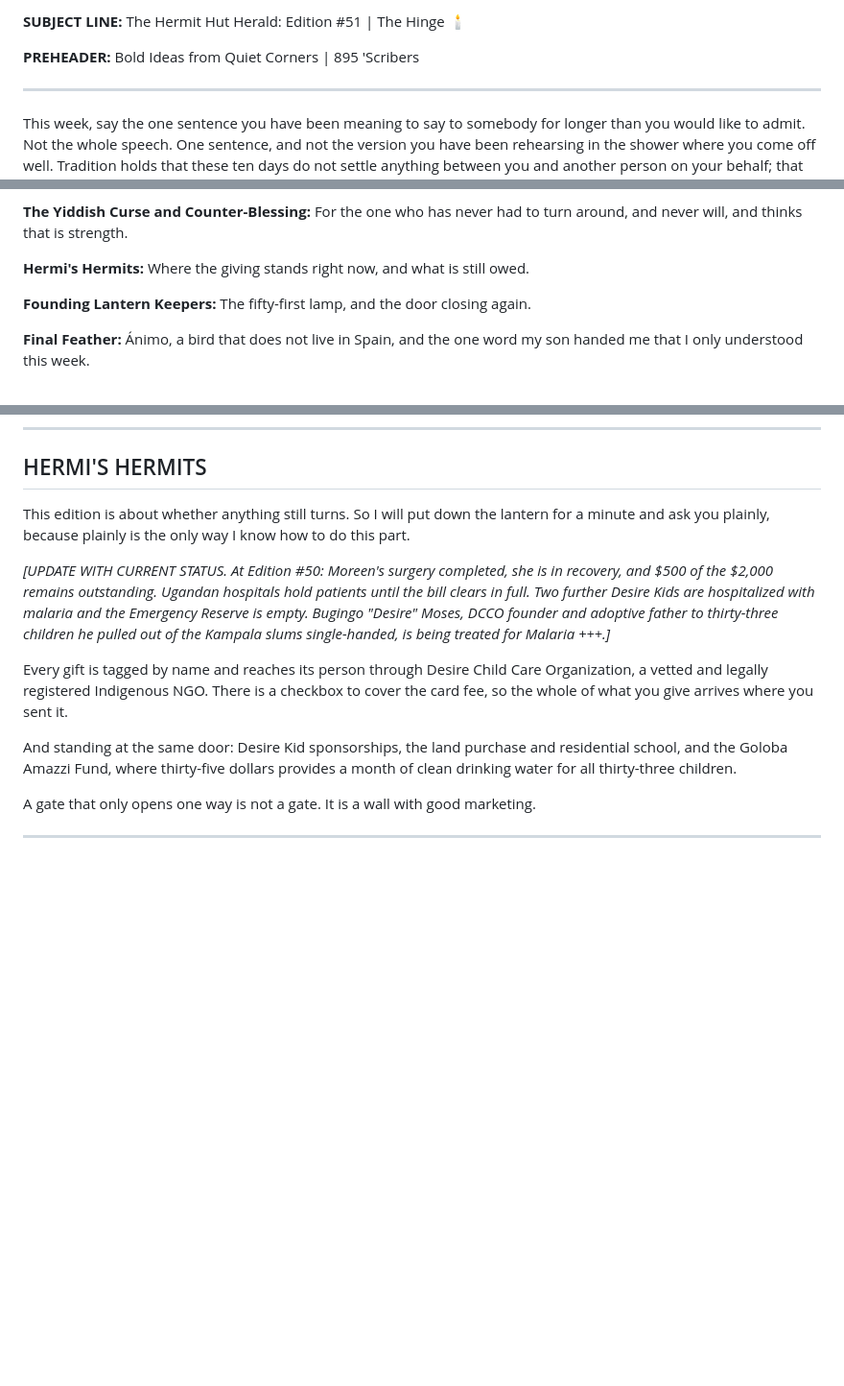
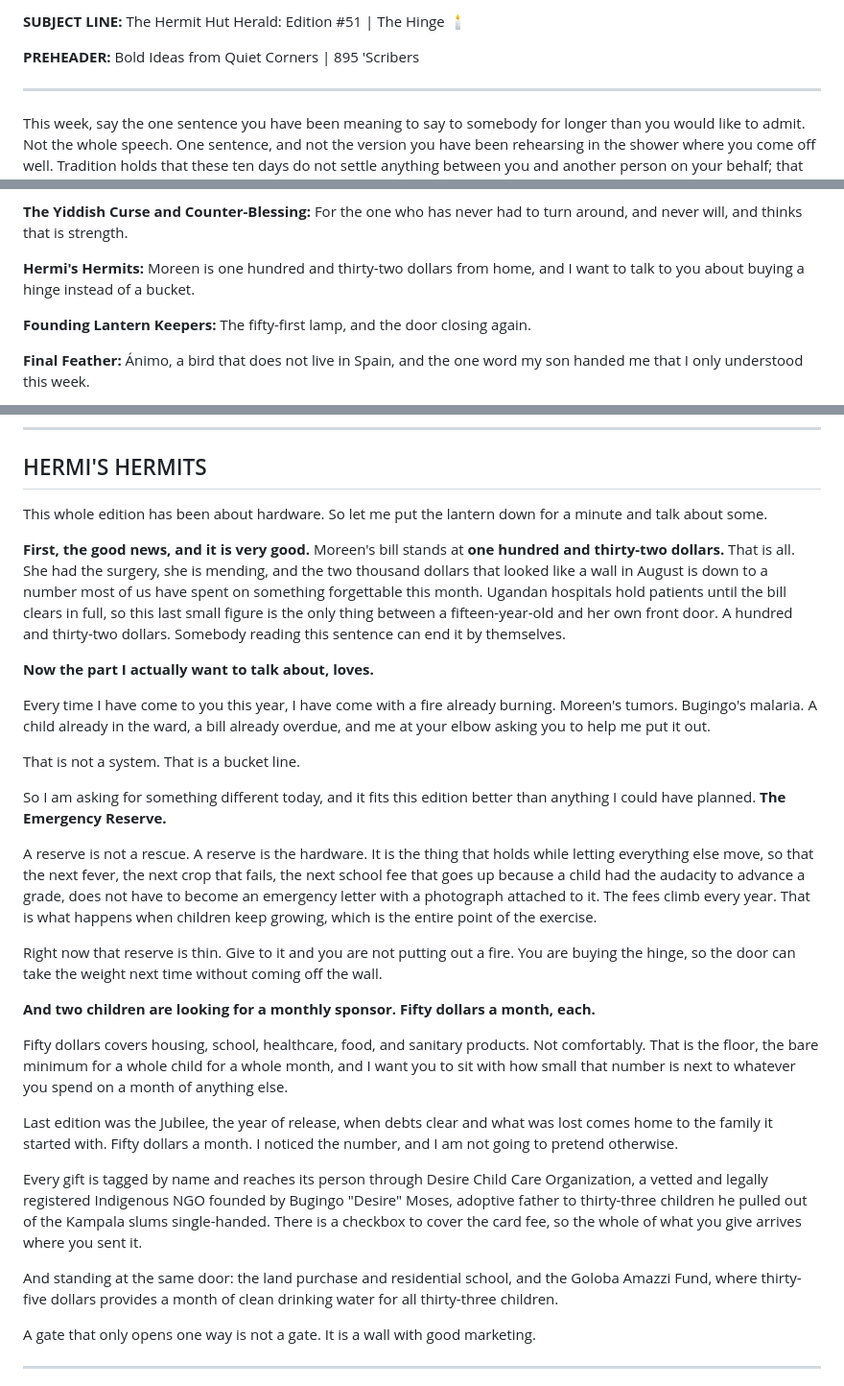
Before and after one commit to PapaStarfire/bee-cairn-backend, a Markdown page: herald/edition-51-the-hinge.md, 3 parts joined by grey strips. Shown at 96% size. Drawn GitHub-style; blank space fills up the shorter version.

Commit message:
Rewrite Hermi's Hermits with current campaign status
Moreen's outstanding balance is now $132, down from $500 at Edition
#50. Reframes the section around the Emergency Reserve as the primary
ask rather than another single-emergency appeal, and adds the two
children seeking $50/month sponsors covering housing, school,
healthcare, food and sanitary products.

Ties the Reserve to the edition's carrying image: a reserve is the
hardware that holds while letting things move, so the next fever or
school-fee increase does not have to become an emergency appeal.

Still needs donation links inserted where #49 and #50 carried them.

Canon sweep clean. 5,912 words.

Co-Authored-By: Claude Opus 5 <noreply@anthropic.com>
Claude-Session: https://claude.ai/code/session_01UhcADW4ophnG97WXLRCTSx

```diff
--- a/herald/edition-51-the-hinge.md
+++ b/herald/edition-51-the-hinge.md
@@ -5,15 +5,16 @@ Rebuilt against the live format observed in Editions #49 and #50.
 
 MUST UPDATE BEFORE SENDING:
   1. DONE. 'Scriber count set to 895 (881 at #50, 672 at #49).
-  2. HERMI'S HERMITS. Last known: Moreen in recovery, $500 balance
-     of $2,000. Two Desire Kids hospitalized with malaria, emergency
-     reserve empty. Bugingo Moses, Malaria +++. All of this is five
-     days old. Replace with current status.
+  2. DONE. HERMI'S HERMITS rewritten to current status: Moreen at
+     $132 remaining, Emergency Reserve as the primary ask, two
+     children seeking $50/month sponsors. NEEDS DONATION LINKS
+     inserted where #49 and #50 carried them.
   3. UPCOMING GATHERINGS. Carried forward from #50. Confirm the
      Saturday Matinee line and the 4 October SUPERGRIEF topic.
   4. THE YIDDISH. Written to your #50 three-part pattern (script,
      transliteration, English). Check it. You will catch what I cannot.
   5. Subject-line candle emoji is optional, matching #50.
+  6. Cover art pending. Substack cover target 1456x1048 (14:10).
 
 SECTIONS ROTATING IN THIS EDITION: Tea of the Week and Ask The
 Virtual Hermit return (both absent from #50). Pocket Tools and the
@@ -79,7 +80,7 @@ Come in. The kettle is on, and this week it matters more than usual what is in i
 
 **The Yiddish Curse and Counter-Blessing:** For the one who has never had to turn around, and never will, and thinks that is strength.
 
-**Hermi's Hermits:** Where the giving stands right now, and what is still owed.
+**Hermi's Hermits:** Moreen is one hundred and thirty-two dollars from home, and I want to talk to you about buying a hinge instead of a bucket.
 
 **Founding Lantern Keepers:** The fifty-first lamp, and the door closing again.
 
@@ -296,13 +297,31 @@ May you have one door that opens both ways, and one person who holds you and sti
 
 ## HERMI'S HERMITS
 
-This edition is about whether anything still turns. So I will put down the lantern for a minute and ask you plainly, because plainly is the only way I know how to do this part.
+This whole edition has been about hardware. So let me put the lantern down for a minute and talk about some.
 
-*[UPDATE WITH CURRENT STATUS. At Edition #50: Moreen's surgery completed, she is in recovery, and $500 of the $2,000 remains outstanding. Ugandan hospitals hold patients until the bill clears in full. Two further Desire Kids are hospitalized with malaria and the Emergency Reserve is empty. Bugingo "Desire" Moses, DCCO founder and adoptive father to thirty-three children he pulled out of the Kampala slums single-handed, is being treated for Malaria +++.]*
+**First, the good news, and it is very good.** Moreen's bill stands at **one hundred and thirty-two dollars.** That is all. She had the surgery, she is mending, and the two thousand dollars that looked like a wall in August is down to a number most of us have spent on something forgettable this month. Ugandan hospitals hold patients until the bill clears in full, so this last small figure is the only thing between a fifteen-year-old and her own front door. A hundred and thirty-two dollars. Somebody reading this sentence can end it by themselves.
 
-Every gift is tagged by name and reaches its person through Desire Child Care Organization, a vetted and legally registered Indigenous NGO. There is a checkbox to cover the card fee, so the whole of what you give arrives where you sent it.
+**Now the part I actually want to talk about, loves.**
 
-And standing at the same door: Desire Kid sponsorships, the land purchase and residential school, and the Goloba Amazzi Fund, where thirty-five dollars provides a month of clean drinking water for all thirty-three children.
+Every time I have come to you this year, I have come with a fire already burning. Moreen's tumors. Bugingo's malaria. A child already in the ward, a bill already overdue, and me at your elbow asking you to help me put it out.
+
+That is not a system. That is a bucket line.
+
+So I am asking for something different today, and it fits this edition better than anything I could have planned. **The Emergency Reserve.**
+
+A reserve is not a rescue. A reserve is the hardware. It is the thing that holds while letting everything else move, so that the next fever, the next crop that fails, the next school fee that goes up because a child had the audacity to advance a grade, does not have to become an emergency letter with a photograph attached to it. The fees climb every year. That is what happens when children keep growing, which is the entire point of the exercise.
+
+Right now that reserve is thin. Give to it and you are not putting out a fire. You are buying the hinge, so the door can take the weight next time without coming off the wall.
+
+**And two children are looking for a monthly sponsor. Fifty dollars a month, each.**
+
+Fifty dollars covers housing, school, healthcare, food, and sanitary products. Not comfortably. That is the floor, the bare minimum for a whole child for a whole month, and I want you to sit with how small that number is next to whatever you spend on a month of anything else.
+
+Last edition was the Jubilee, the year of release, when debts clear and what was lost comes home to the family it started with. Fifty dollars a month. I noticed the number, and I am not going to pretend otherwise.
+
+Every gift is tagged by name and reaches its person through Desire Child Care Organization, a vetted and legally registered Indigenous NGO founded by Bugingo "Desire" Moses, adoptive father to thirty-three children he pulled out of the Kampala slums single-handed. There is a checkbox to cover the card fee, so the whole of what you give arrives where you sent it.
+
+And standing at the same door: the land purchase and residential school, and the Goloba Amazzi Fund, where thirty-five dollars provides a month of clean drinking water for all thirty-three children.
 
 A gate that only opens one way is not a gate. It is a wall with good marketing.
 
```
